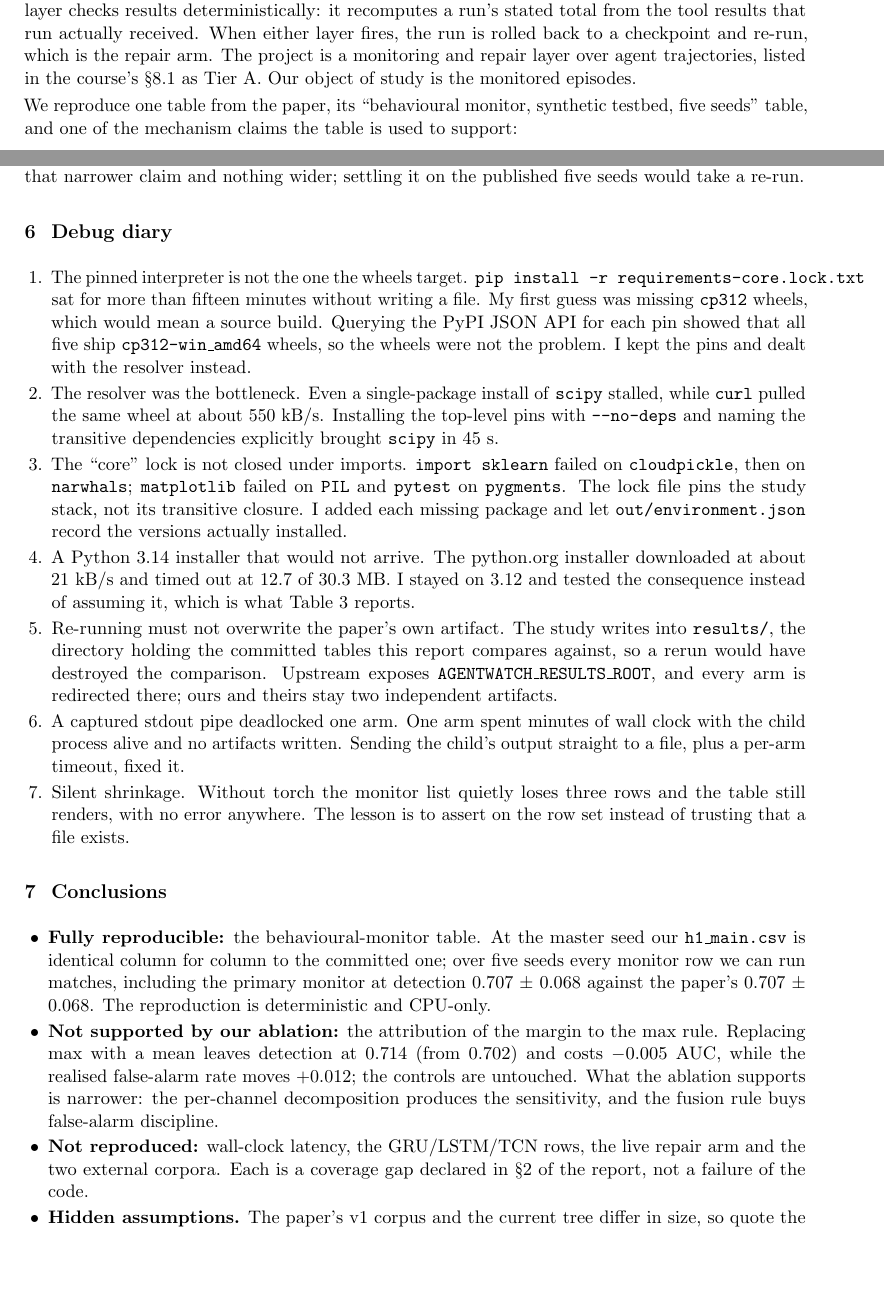
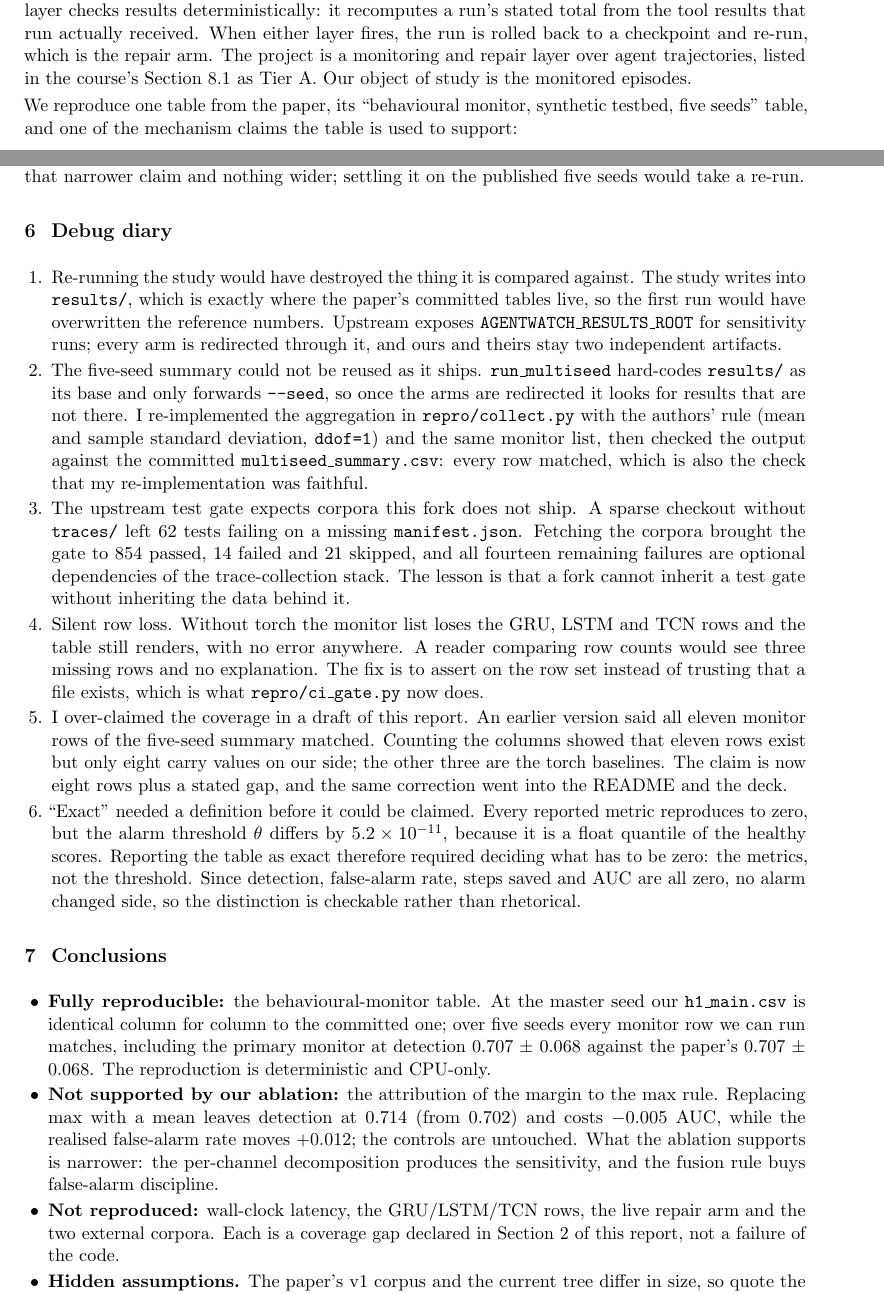
Before and after one commit to SamielSun/Individual-project-trajectory-sentinel-reproduce, a LaTeX document (report/main.tex): two parts of pages 1 and 5 of 6, joined at a grey line, cut so that both start at the same text, the shorter picture padded with empty space. Compiled offline with pdfLaTeX.

Commit message:
docs: plain section references, deck hierarchy, project-specific diary
Section references in the report and on slide 3 are spelled out instead of using
the section sign. On slide 2 the two Layer 1 lines sat as grey sub-bullets while
Layer 2 was a top-level bullet; all six lines are now one level, one size and one
colour.

The debug diary replaced its four environment entries (wheel resolution, the
3.14 download, transitive imports) with six that belong to this project: the
redirect that keeps the committed results intact, why the five-seed aggregation
had to be re-implemented, the test gate that expects corpora the fork drops,
silent row loss without torch, an over-claim about row coverage that I had to
retract, and what 'exact' was defined to mean given a 5e-11 threshold difference.

```diff
--- a/report/main.tex
+++ b/report/main.tex
@@ -101,7 +101,7 @@ echo-state-network ensemble with a CUSUM per channel, fitted on healthy episodes
 checks results deterministically: it recomputes a run's stated total from the tool results that run
 actually received. When either layer fires, the run is rolled back to a checkpoint and re-run, which is
 the repair arm. The project is a monitoring and repair layer over agent trajectories, listed in the
-course's \S8.1 as Tier A. Our object of study is the monitored episodes.
+course's Section 8.1 as Tier A. Our object of study is the monitored episodes.
 
 We reproduce one table from the paper, its ``behavioural monitor, synthetic testbed, five seeds''
 table, and one of the mechanism claims the table is used to support:
@@ -337,41 +337,44 @@ claim and nothing wider; settling it on the published five seeds would take a re
 \section{Debug diary}
 
 \begin{enumerate}
-\item The pinned interpreter is not the one the wheels target.
-  \texttt{pip install -r requirements-core.lock.txt} sat for more than fifteen minutes without writing
-  a file. My first guess was missing \texttt{cp312} wheels, which would mean a source build. Querying
-  the PyPI JSON API for each pin showed that all five ship \texttt{cp312-win\_amd64} wheels, so the
-  wheels were not the problem. I kept the pins and dealt with the resolver instead.
+\item Re-running the study would have destroyed the thing it is compared against.
+  The study writes into \texttt{results/}, which is exactly where the paper's committed tables live, so
+  the first run would have overwritten the reference numbers. Upstream exposes
+  \texttt{AGENTWATCH\_RESULTS\_ROOT} for sensitivity runs; every arm is redirected through it, and ours
+  and theirs stay two independent artifacts.
 
-\item The resolver was the bottleneck.
-  Even a single-package install of \texttt{scipy} stalled, while \texttt{curl} pulled the same wheel at
-  about 550~kB/s. Installing the top-level pins with \texttt{--no-deps} and naming the transitive
-  dependencies explicitly brought \texttt{scipy} in 45~s.
+\item The five-seed summary could not be reused as it ships.
+  \texttt{run\_multiseed} hard-codes \texttt{results/} as its base and only forwards \texttt{--seed}, so
+  once the arms are redirected it looks for results that are not there. I re-implemented the
+  aggregation in \texttt{repro/collect.py} with the authors' rule (mean and sample standard deviation,
+  \texttt{ddof=1}) and the same monitor list, then checked the output against the committed
+  \texttt{multiseed\_summary.csv}: every row matched, which is also the check that my re-implementation
+  was faithful.
 
-\item The ``core'' lock is not closed under imports.
-  \texttt{import sklearn} failed on \texttt{cloudpickle}, then on \texttt{narwhals}; \texttt{matplotlib}
-  failed on \texttt{PIL} and \texttt{pytest} on \texttt{pygments}. The lock file pins the study stack,
-  not its transitive closure. I added each missing package and let \texttt{out/environment.json} record
-  the versions actually installed.
+\item The upstream test gate expects corpora this fork does not ship.
+  A sparse checkout without \texttt{traces/} left 62 tests failing on a missing
+  \texttt{manifest.json}. Fetching the corpora brought the gate to 854 passed, 14 failed and 21
+  skipped, and all fourteen remaining failures are optional dependencies of the trace-collection stack.
+  The lesson is that a fork cannot inherit a test gate without inheriting the data behind it.
 
-\item A Python 3.14 installer that would not arrive.
-  The python.org installer downloaded at about 21~kB/s and timed out at 12.7 of 30.3~MB. I stayed on
-  3.12 and tested the consequence instead of assuming it, which is what Table~\ref{tab:masterdiff}
-  reports.
+\item Silent row loss.
+  Without torch the monitor list loses the GRU, LSTM and TCN rows and the table still renders, with no
+  error anywhere. A reader comparing row counts would see three missing rows and no explanation. The
+  fix is to assert on the row set instead of trusting that a file exists, which is what
+  \texttt{repro/ci\_gate.py} now does.
 
-\item Re-running must not overwrite the paper's own artifact.
-  The study writes into \texttt{results/}, the directory holding the committed tables this report
-  compares against, so a rerun would have destroyed the comparison. Upstream exposes
-  \texttt{AGENTWATCH\_RESULTS\_ROOT}, and every arm is redirected there; ours and theirs stay two
-  independent artifacts.
+\item I over-claimed the coverage in a draft of this report.
+  An earlier version said all eleven monitor rows of the five-seed summary matched. Counting the
+  columns showed that eleven rows exist but only eight carry values on our side; the other three are
+  the torch baselines. The claim is now eight rows plus a stated gap, and the same correction went into
+  the README and the deck.
 
-\item A captured stdout pipe deadlocked one arm.
-  One arm spent minutes of wall clock with the child process alive and no artifacts written. Sending
-  the child's output straight to a file, plus a per-arm timeout, fixed it.
-
-\item Silent shrinkage.
-  Without torch the monitor list quietly loses three rows and the table still renders, with no error
-  anywhere. The lesson is to assert on the row set instead of trusting that a file exists.
+\item ``Exact'' needed a definition before it could be claimed.
+  Every reported metric reproduces to zero, but the alarm threshold $\theta$ differs by
+  $5.2\times10^{-11}$, because it is a float quantile of the healthy scores. Reporting the table as
+  exact therefore required deciding what has to be zero: the metrics, not the threshold. Since
+  detection, false-alarm rate, steps saved and AUC are all zero, no alarm changed side, so the
+  distinction is checkable rather than rhetorical.
 \end{enumerate}
 
 %=====================================================================
@@ -389,7 +392,7 @@ claim and nothing wider; settling it on the published five seeds would take a re
   supports is narrower: the per-channel decomposition produces the sensitivity, and the fusion rule
   buys false-alarm discipline.
 \item \textbf{Not reproduced:} wall-clock latency, the GRU/LSTM/TCN rows, the live repair arm and the
-  two external corpora. Each is a coverage gap declared in \S2 of the report, not a failure of the code.
+  two external corpora. Each is a coverage gap declared in Section 2 of this report, not a failure of the code.
 \item \textbf{Hidden assumptions.} The paper's v1 corpus and the current tree differ in size, so quote
   the commit. \texttt{episode\_auc} is an offline ranking statistic, and reporting it as detection
   inflates the result. The realised false-alarm rate is not the budget. An optional dependency can
```
Also changed, not shown: report/main.pdf, report/main.tex (4 more changed lines), 1 other file.
